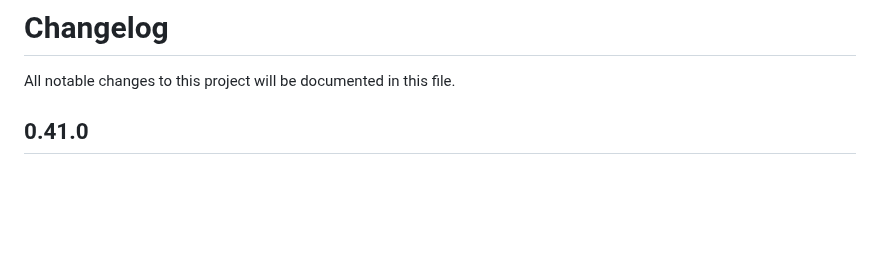
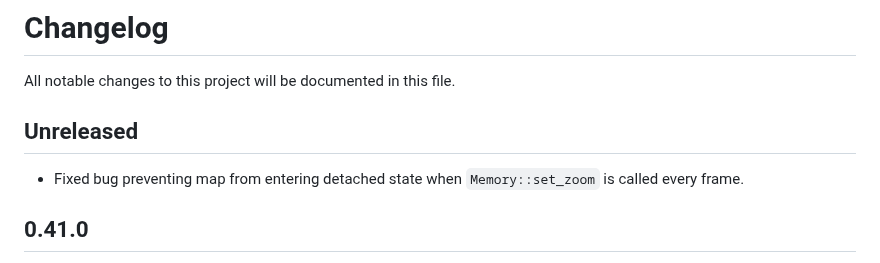
Before and after one commit to podusowski/walkers, a Markdown page: CHANGELOG.md, the part around the change. GitHub-like rendering; blank space fills up the shorter version.

Commit message:
changelog

```diff
--- a/CHANGELOG.md
+++ b/CHANGELOG.md
@@ -1,6 +1,11 @@
 # Changelog
 
 All notable changes to this project will be documented in this file.
+
+## Unreleased
+
+* Fixed bug preventing map from entering detached state when `Memory::set_zoom` is called every
+  frame.
 
 ## 0.41.0
 
```
